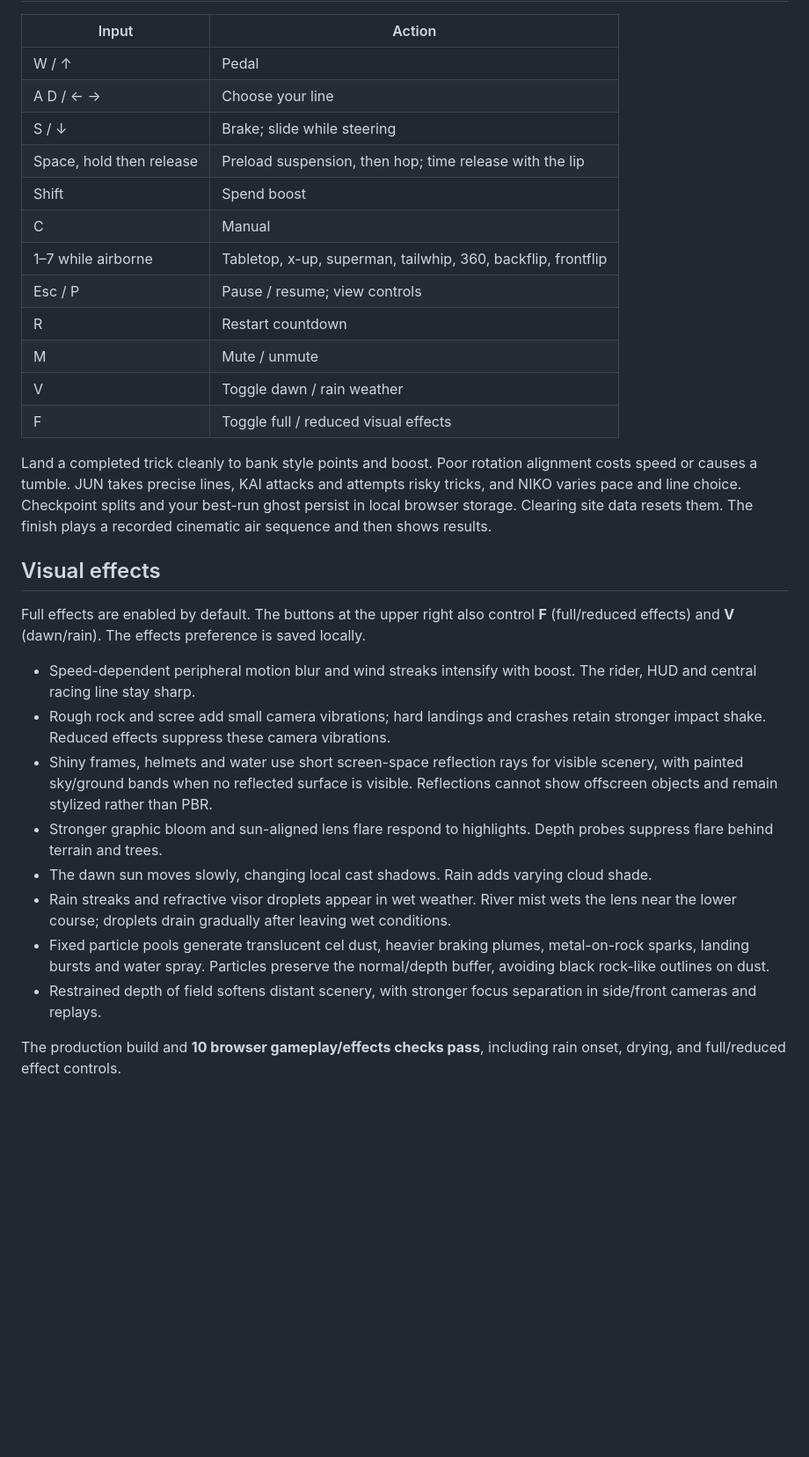
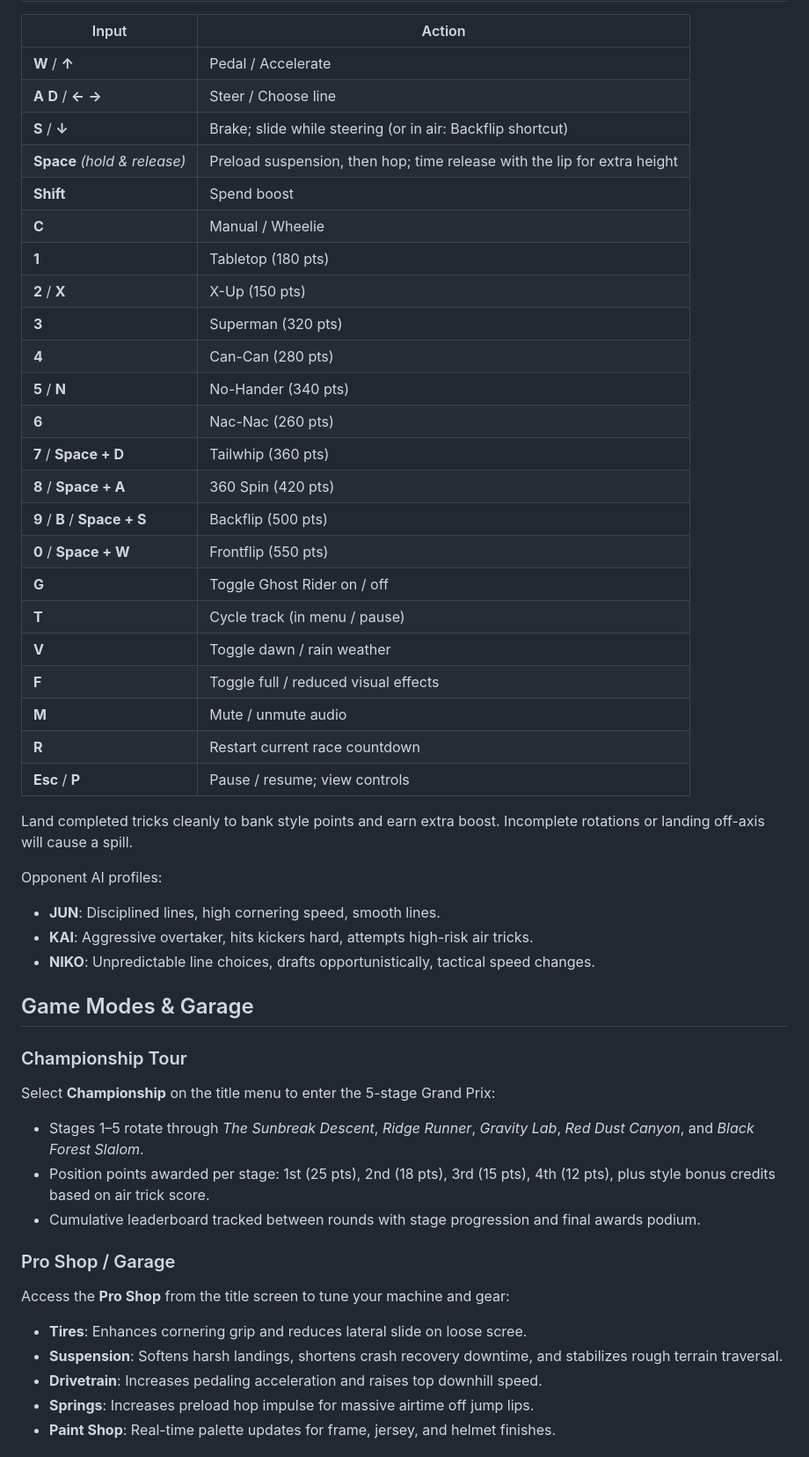
Before and after one commit to ClaudiuJitea/sunbreak-downhill, a Markdown page: README.md, the part around one of its changes. Shown at 88% size. Drawn GitHub-style; blank space fills up the shorter version.

```diff
--- a/README.md
+++ b/README.md
@@ -33,33 +59,50 @@ Open the URL printed by Vite, then click **Drop in** or press **Enter**. Audio s
 
 | Input | Action |
 | --- | --- |
-| W / ↑ | Pedal |
-| A D / ← → | Choose your line |
-| S / ↓ | Brake; slide while steering |
-| Space, hold then release | Preload suspension, then hop; time release with the lip |
-| Shift | Spend boost |
-| C | Manual |
-| 1–7 while airborne | Tabletop, x-up, superman, tailwhip, 360, backflip, frontflip |
-| Esc / P | Pause / resume; view controls |
-| R | Restart countdown |
-| M | Mute / unmute |
-| V | Toggle dawn / rain weather |
-| F | Toggle full / reduced visual effects |
+| **W** / **↑** | Pedal / Accelerate |
+| **A** **D** / **←** **→** | Steer / Choose line |
+| **S** / **↓** | Brake; slide while steering (or in air: Backflip shortcut) |
+| **Space** *(hold & release)* | Preload suspension, then hop; time release with the lip for extra height |
+| **Shift** | Spend boost |
+| **C** | Manual / Wheelie |
+| **1** | Tabletop (180 pts) |
+| **2** / **X** | X-Up (150 pts) |
+| **3** | Superman (320 pts) |
+| **4** | Can-Can (280 pts) |
+| **5** / **N** | No-Hander (340 pts) |
+| **6** | Nac-Nac (260 pts) |
+| **7** / **Space + D** | Tailwhip (360 pts) |
+| **8** / **Space + A** | 360 Spin (420 pts) |
+| **9** / **B** / **Space + S** | Backflip (500 pts) |
+| **0** / **Space + W** | Frontflip (550 pts) |
+| **G** | Toggle Ghost Rider on / off |
+| **T** | Cycle track (in menu / pause) |
+| **V** | Toggle dawn / rain weather |
+| **F** | Toggle full / reduced visual effects |
+| **M** | Mute / unmute audio |
+| **R** | Restart current race countdown |
+| **Esc** / **P** | Pause / resume; view controls |
 
-Land a completed trick cleanly to bank style points and boost. Poor rotation alignment costs speed or causes a tumble. JUN takes precise lines, KAI attacks and attempts risky tricks, and NIKO varies pace and line choice. Checkpoint splits and your best-run ghost persist in local browser storage. Clearing site data resets them. The finish plays a recorded cinematic air sequence and then shows results.
+Land completed tricks cleanly to bank style points and earn extra boost. Incomplete rotations or landing off-axis will cause a spill.
 
-## Visual effects
+Opponent AI profiles:
+- **JUN**: Disciplined lines, high cornering speed, smooth lines.
+- **KAI**: Aggressive overtaker, hits kickers hard, attempts high-risk air tricks.
+- **NIKO**: Unpredictable line choices, drafts opportunistically, tactical speed changes.
 
-Full effects are enabled by default. The buttons at the upper right also control **F** (full/reduced effects) and **V** (dawn/rain). The effects preference is saved locally.
+## Game Modes & Garage
 
-- Speed-dependent peripheral motion blur and wind streaks intensify with boost. The rider, HUD and central racing line stay sharp.
-- Rough rock and scree add small camera vibrations; hard landings and crashes retain stronger impact shake. Reduced effects suppress these camera vibrations.
-- Shiny frames, helmets and water use short screen-space reflection rays for visible scenery, with painted sky/ground bands when no reflected surface is visible. Reflections cannot show offscreen objects and remain stylized rather than PBR.
-- Stronger graphic bloom and sun-aligned lens flare respond to highlights. Depth probes suppress flare behind terrain and trees.
-- The dawn sun moves slowly, changing local cast shadows. Rain adds varying cloud shade.
-- Rain streaks and refractive visor droplets appear in wet weather. River mist wets the lens near the lower course; droplets drain gradually after leaving wet conditions.
-- Fixed particle pools generate translucent cel dust, heavier braking plumes, metal-on-rock sparks, landing bursts and water spray. Particles preserve the normal/depth buffer, avoiding black rock-like outlines on dust.
-- Restrained depth of field softens distant scenery, with stronger focus separation in side/front cameras and replays.
+### Championship Tour
+Select **Championship** on the title menu to enter the 5-stage Grand Prix:
+- Stages 1–5 rotate through *The Sunbreak Descent*, *Ridge Runner*, *Gravity Lab*, *Red Dust Canyon*, and *Black Forest Slalom*.
+- Position points awarded per stage: 1st (25 pts), 2nd (18 pts), 3rd (15 pts), 4th (12 pts), plus style bonus credits based on air trick score.
+- Cumulative leaderboard tracked between rounds with stage progression and final awards podium.
 
-The production build and **10 browser gameplay/effects checks pass**, including rain onset, drying, and full/reduced effect controls.
+### Pro Shop / Garage
+Access the **Pro Shop** from the title screen to tune your machine and gear:
+- **Tires**: Enhances cornering grip and reduces lateral slide on loose scree.
+- **Suspension**: Softens harsh landings, shortens crash recovery downtime, and stabilizes rough terrain traversal.
+- **Drivetrain**: Increases pedaling acceleration and raises top downhill speed.
+- **Springs**: Increases preload hop impulse for massive airtime off jump lips.
+- **Paint Shop**: Real-time palette updates for frame, jersey, and helmet finishes.
 
```
Also changed, not shown: other parts of README.md (+92 -65 lines).
